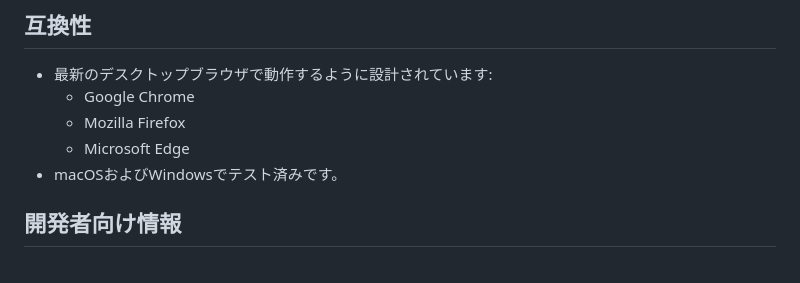
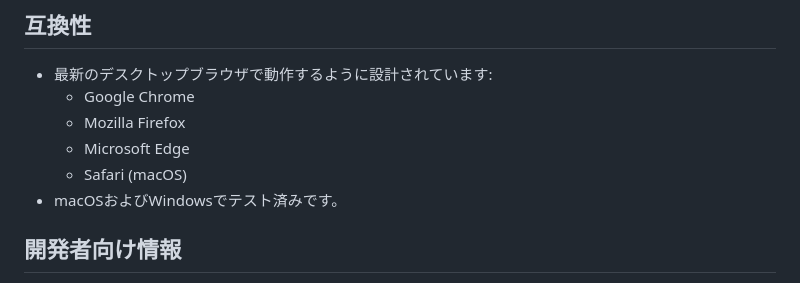
Before and after one commit to rinmon/WordPress-Reporter, a Markdown page: README.md, the part around the change. GitHub-like rendering.

Commit message:
docs: 互換ブラウザにSafariを追加

```diff
--- a/README.md
+++ b/README.md
@@ -42,6 +42,7 @@ WordPressサイトの設定情報を抽出し、HTMLレポートを生成する
     -   Google Chrome
     -   Mozilla Firefox
     -   Microsoft Edge
+    -   Safari (macOS)
 -   macOSおよびWindowsでテスト済みです。
 
 ## 開発者向け情報
```
